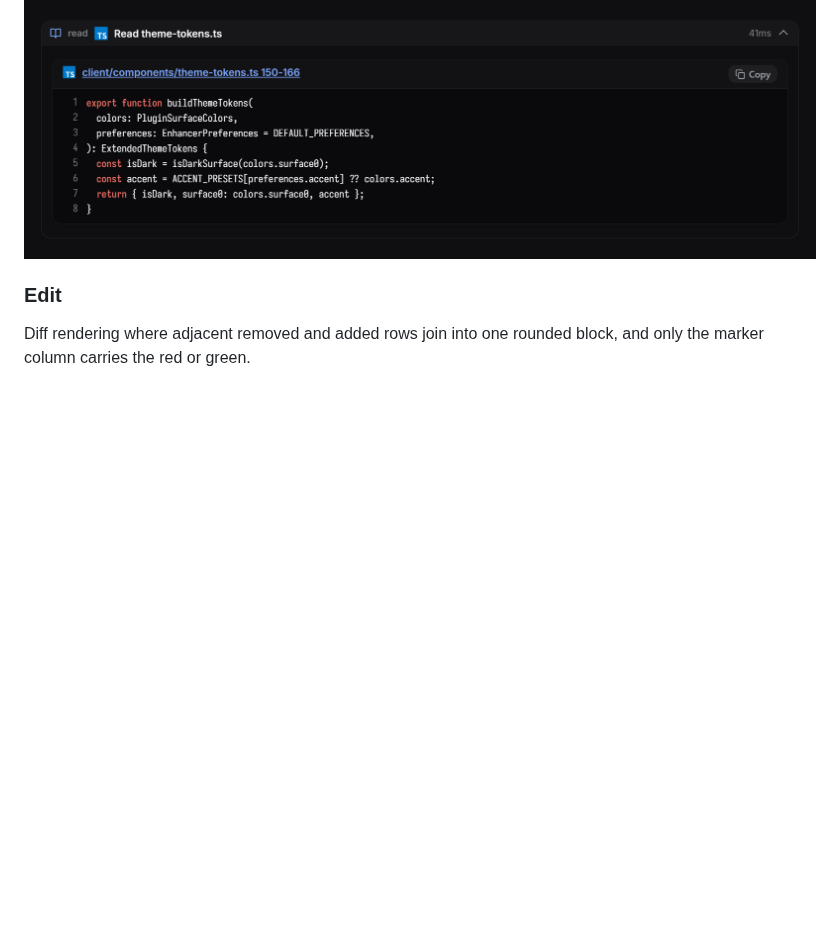
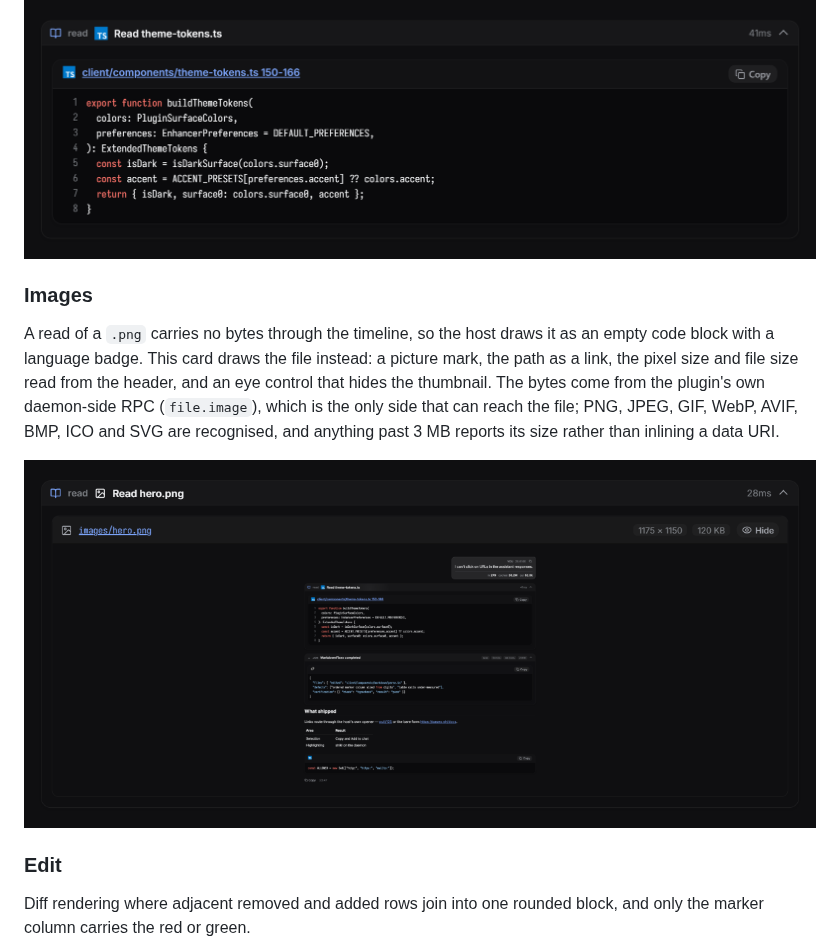
Before and after one commit to ABorakati/beautiful-chat, a Markdown page: README.md, the part around the change. GitHub-like rendering; pictures changed too: docs/images/tool-image.png (added); blank space fills up the shorter version.

```diff
--- a/README.md
+++ b/README.md
@@ -36,6 +36,17 @@ The file's own language logo, a wrapped path, line numbers, and a copy button. T
 pressing it shows the file in the machine's file manager.
 
 ![Read tool call](docs/images/tool-read.png)
+
+### Images
+
+A read of a `.png` carries no bytes through the timeline, so the host draws it as an empty code
+block with a language badge. This card draws the file instead: a picture mark, the path as a link,
+the pixel size and file size read from the header, and an eye control that hides the thumbnail. The
+bytes come from the plugin's own daemon-side RPC (`file.image`), which is the only side that can
+reach the file; PNG, JPEG, GIF, WebP, AVIF, BMP, ICO and SVG are recognised, and anything past
+3 MB reports its size rather than inlining a data URI.
+
+![Image read](docs/images/tool-image.png)
 
 ### Edit
 
```
Also changed, not shown: 7 other files.
